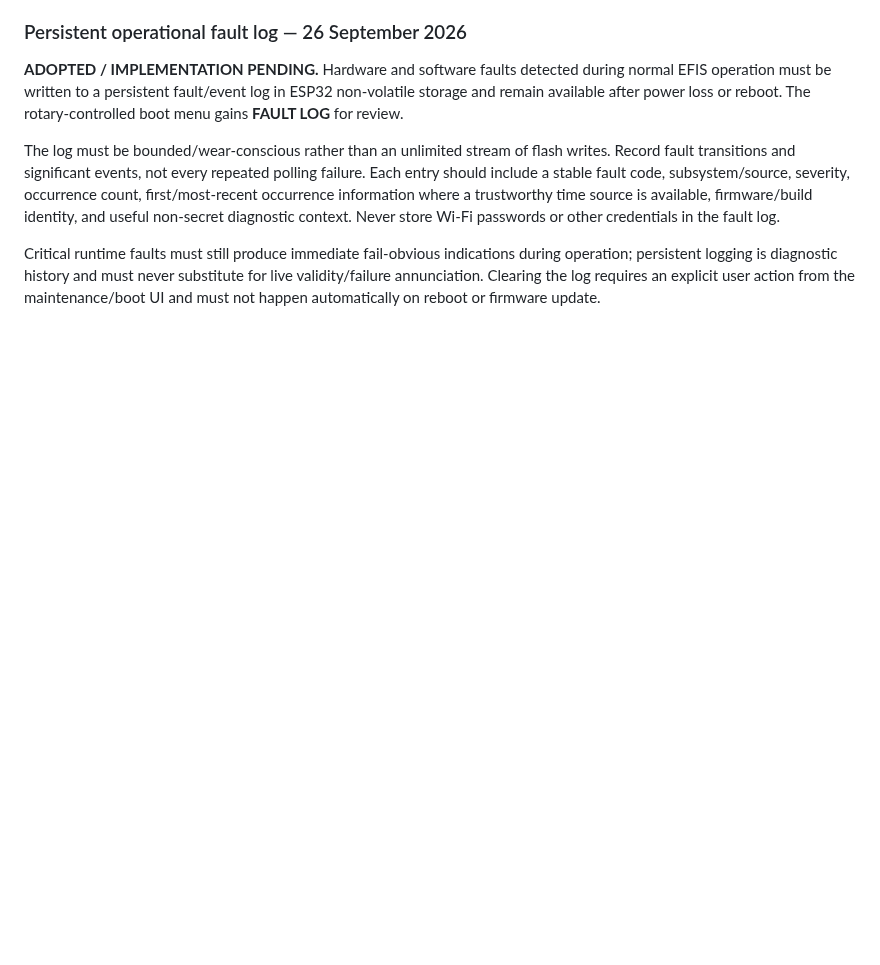
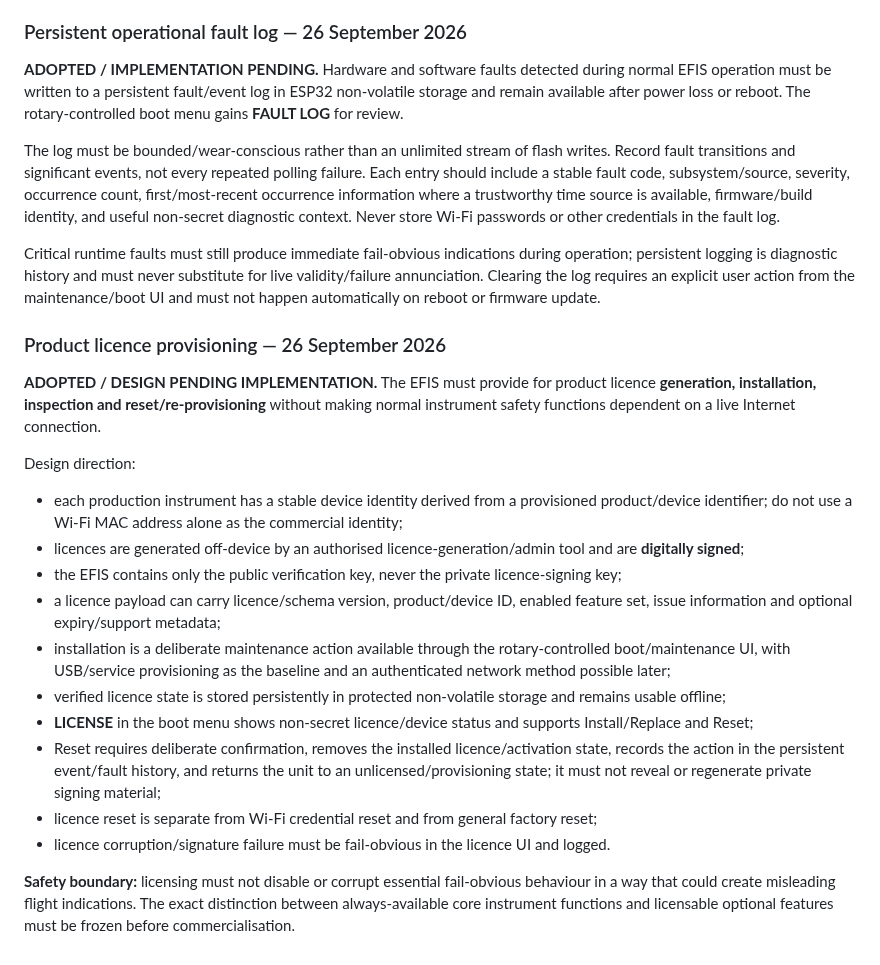
Before and after one commit to rhine59/ESP32-EFIS, a Markdown page: docs/PROJECT_STATUS.md, the part around the change. GitHub-like rendering; blank space fills up the shorter version.

Commit message:
Add product licence provisioning architecture

```diff
--- a/docs/PROJECT_STATUS.md
+++ b/docs/PROJECT_STATUS.md
@@ -272,3 +272,22 @@ Wi-Fi SSID and credentials are stored persistently in ESP32 flash using ESP-IDF
 The log must be bounded/wear-conscious rather than an unlimited stream of flash writes. Record fault transitions and significant events, not every repeated polling failure. Each entry should include a stable fault code, subsystem/source, severity, occurrence count, first/most-recent occurrence information where a trustworthy time source is available, firmware/build identity, and useful non-secret diagnostic context. Never store Wi-Fi passwords or other credentials in the fault log.
 
 Critical runtime faults must still produce immediate fail-obvious indications during operation; persistent logging is diagnostic history and must never substitute for live validity/failure annunciation. Clearing the log requires an explicit user action from the maintenance/boot UI and must not happen automatically on reboot or firmware update.
+
+
+### Product licence provisioning — 26 September 2026
+
+**ADOPTED / DESIGN PENDING IMPLEMENTATION.** The EFIS must provide for product licence **generation, installation, inspection and reset/re-provisioning** without making normal instrument safety functions dependent on a live Internet connection.
+
+Design direction:
+- each production instrument has a stable device identity derived from a provisioned product/device identifier; do not use a Wi-Fi MAC address alone as the commercial identity;
+- licences are generated off-device by an authorised licence-generation/admin tool and are **digitally signed**;
+- the EFIS contains only the public verification key, never the private licence-signing key;
+- a licence payload can carry licence/schema version, product/device ID, enabled feature set, issue information and optional expiry/support metadata;
+- installation is a deliberate maintenance action available through the rotary-controlled boot/maintenance UI, with USB/service provisioning as the baseline and an authenticated network method possible later;
+- verified licence state is stored persistently in protected non-volatile storage and remains usable offline;
+- **LICENSE** in the boot menu shows non-secret licence/device status and supports Install/Replace and Reset;
+- Reset requires deliberate confirmation, removes the installed licence/activation state, records the action in the persistent event/fault history, and returns the unit to an unlicensed/provisioning state; it must not reveal or regenerate private signing material;
+- licence reset is separate from Wi-Fi credential reset and from general factory reset;
+- licence corruption/signature failure must be fail-obvious in the licence UI and logged.
+
+**Safety boundary:** licensing must not disable or corrupt essential fail-obvious behaviour in a way that could create misleading flight indications. The exact distinction between always-available core instrument functions and licensable optional features must be frozen before commercialisation.
```
